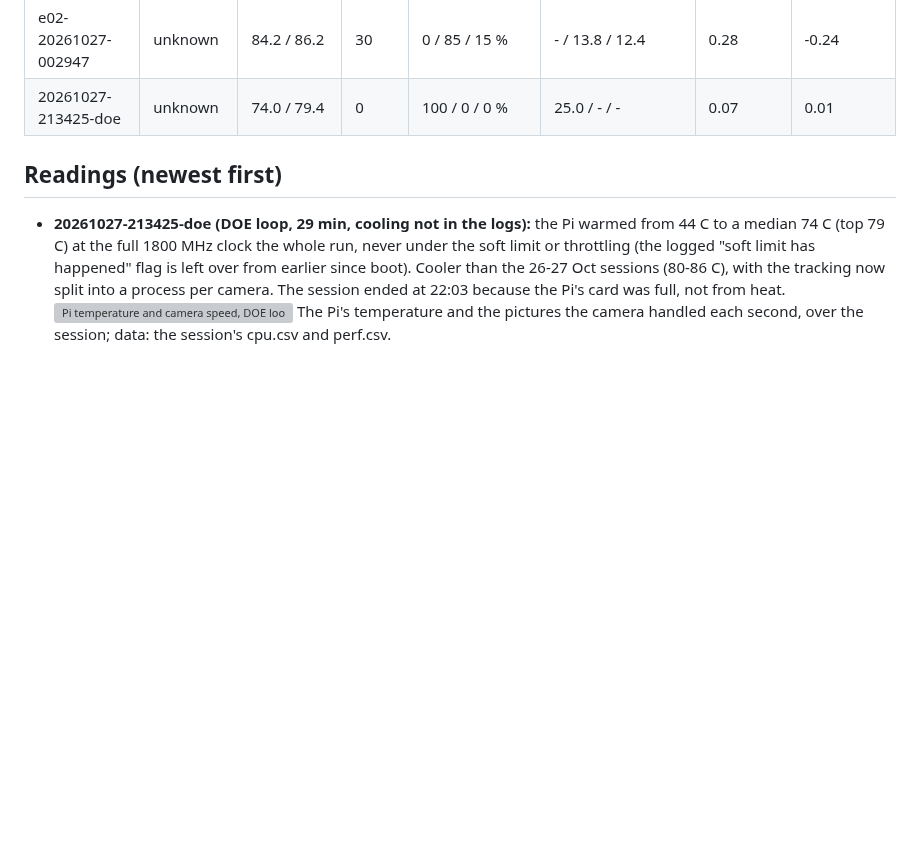
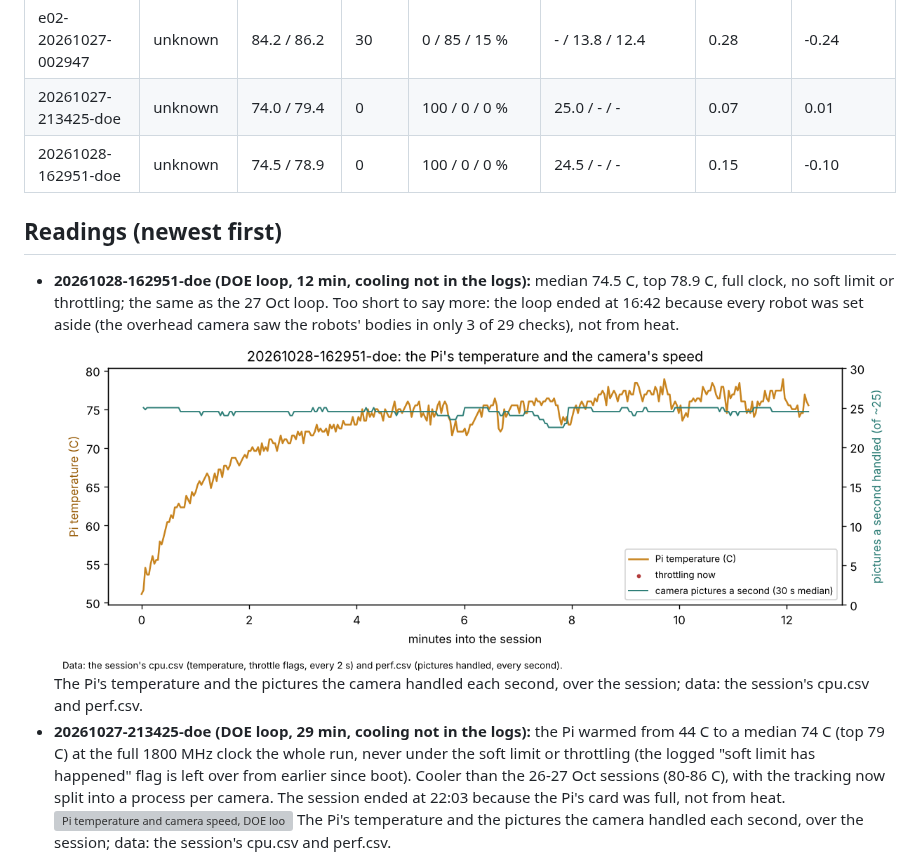
Before and after one commit to nfmaxfield-cmd/alvik-fleet-capstone, a Markdown page: docs/results/heat-tracker.md, the part around the change. GitHub-like rendering; pictures changed too: docs/results/heat/20261028-162951-doe.png (added); blank space fills up the shorter version; grey boxes are pictures that could not be loaded.

Commit message:
Heat tracker: DOE loop 2026-10-28 16:29 (12 min, 74.5 C median, no throttling)
Co-Authored-By: Claude Opus 5.5 <noreply@anthropic.com>
Claude-Session: https://claude.ai/code/session_016gn8BDw2z1DBU9KvexE4En

```diff
--- a/docs/results/heat-tracker.md
+++ b/docs/results/heat-tracker.md
@@ -12,8 +12,15 @@ pictures a second (-1 to +1; near 0 = no link, or temperature barely varied).
 | e02-20261027-001136 | unknown | 80.8 / 85.2 | 11 | 63 / 37 / 0 % | 18.3 / 15.9 / - | 0.22 | -0.22 |
 | e02-20261027-002947 | unknown | 84.2 / 86.2 | 30 | 0 / 85 / 15 % | - / 13.8 / 12.4 | 0.28 | -0.24 |
 | 20261027-213425-doe | unknown | 74.0 / 79.4 | 0 | 100 / 0 / 0 % | 25.0 / - / - | 0.07 | 0.01 |
+| 20261028-162951-doe | unknown | 74.5 / 78.9 | 0 | 100 / 0 / 0 % | 24.5 / - / - | 0.15 | -0.10 |
 
 ## Readings (newest first)
+- **20261028-162951-doe (DOE loop, 12 min, cooling not in the logs):** median 74.5 C, top 78.9 C, full clock, no soft
+  limit or throttling; the same as the 27 Oct loop. Too short to say more: the loop ended at 16:42 because every robot
+  was set aside (the overhead camera saw the robots' bodies in only 3 of 29 checks), not from heat.
+  ![Pi temperature and camera speed, DOE loop 28 Oct](heat/20261028-162951-doe.png)
+  The Pi's temperature and the pictures the camera handled each second, over the session; data: the session's cpu.csv
+  and perf.csv.
 - **20261027-213425-doe (DOE loop, 29 min, cooling not in the logs):** the Pi warmed from 44 C to a median 74 C (top 79 C) at the full
   1800 MHz clock the whole run, never under the soft limit or throttling (the logged "soft limit has happened" flag is
   left over from earlier since boot). Cooler than the 26-27 Oct sessions (80-86 C), with the tracking now split into a
```
